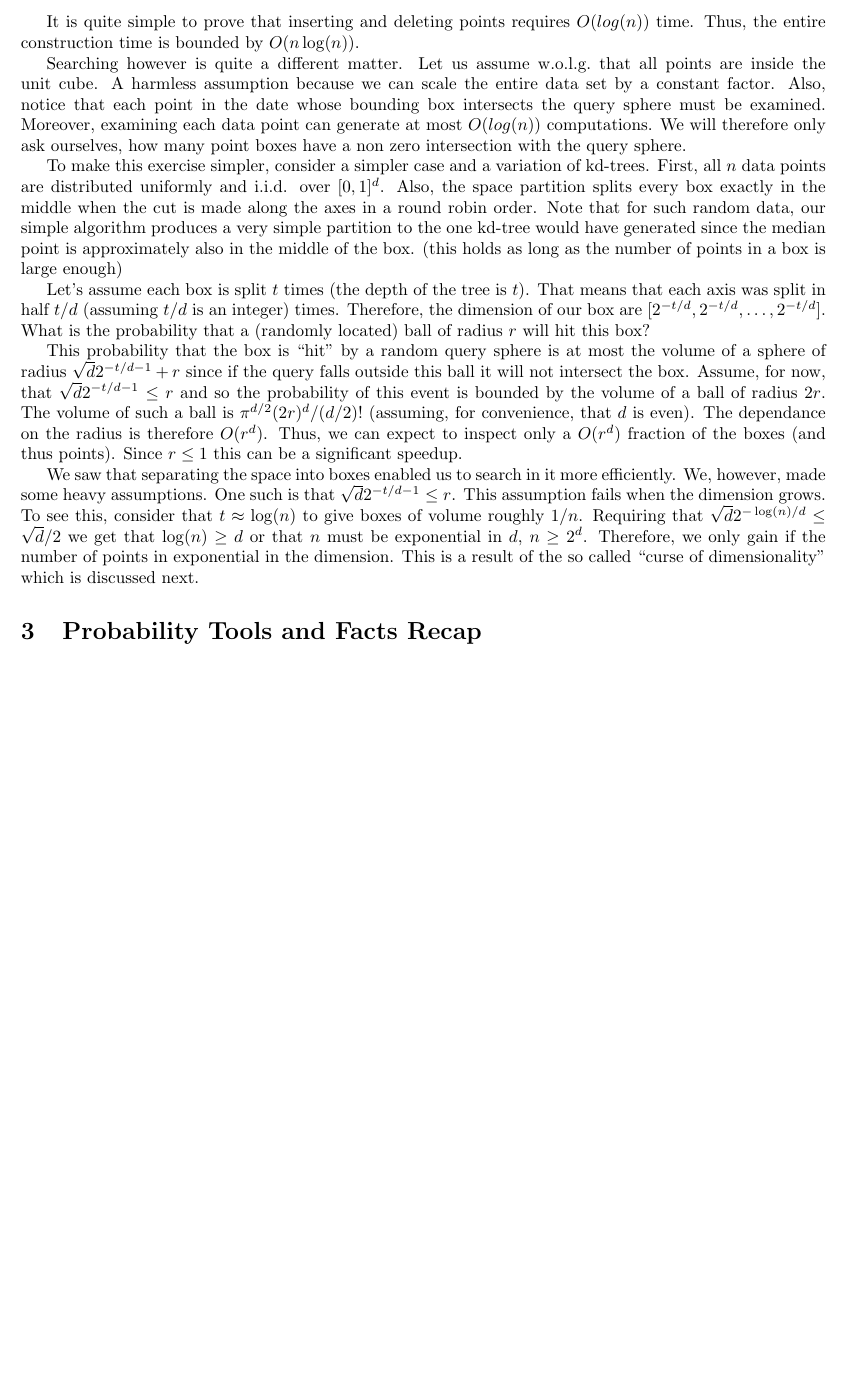
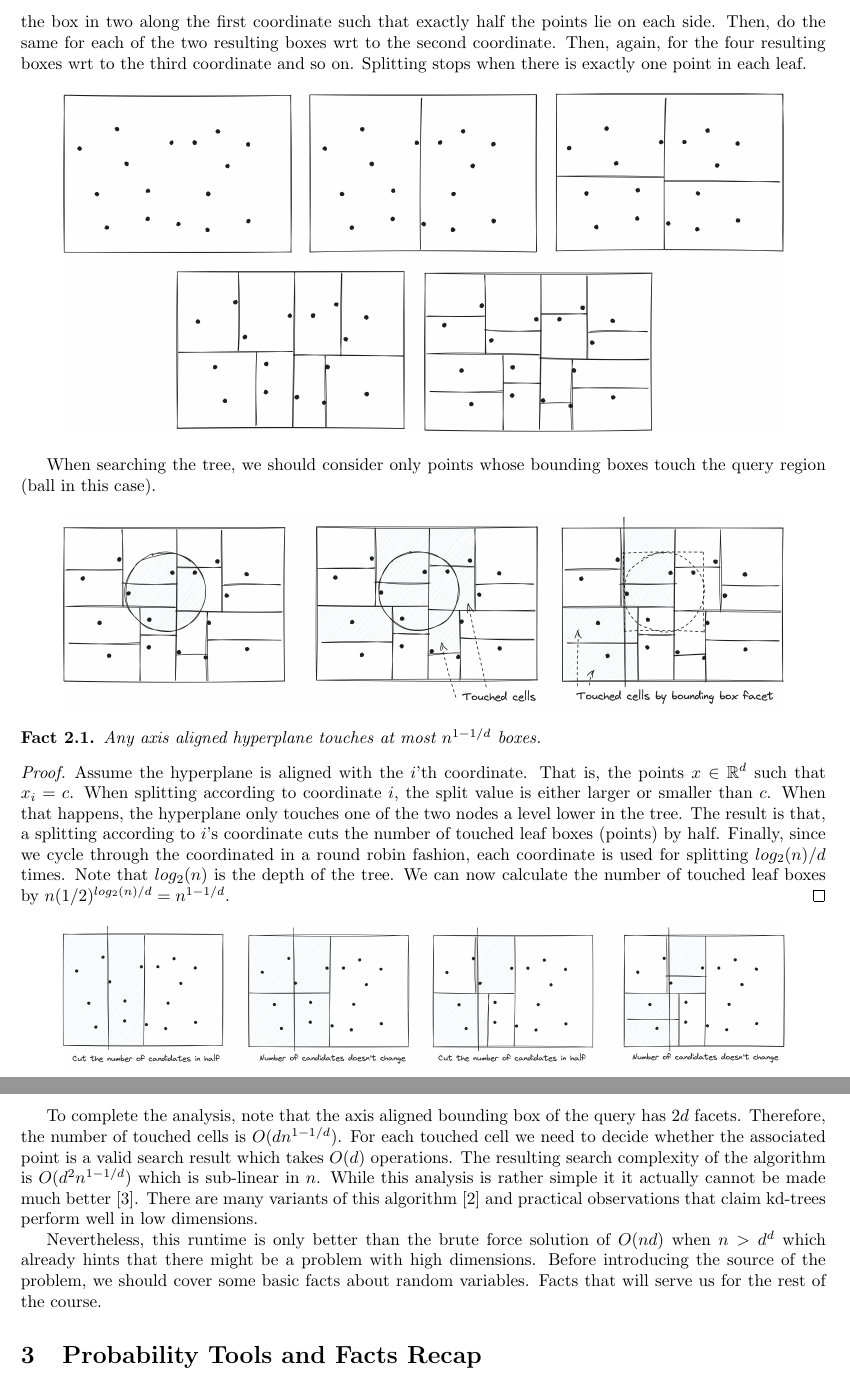
Before and after one commit to edoliberty/vector-search-class-notes, a LaTeX document (class_notes/Class_04_low_dimensional_vector_search.tex): part of page 2 of 5 before the commit and two parts of pages 2 and 3 of 6 after it, the two joined at a grey line, cut at the place of the change, the shorter picture padded with empty space. Compiled offline with pdfLaTeX.

Commit message:
kdtrees section redo

```diff
--- a/class_notes/Class_04_low_dimensional_vector_search.tex
+++ b/class_notes/Class_04_low_dimensional_vector_search.tex
@@ -30,44 +37,43 @@ Splitting stops when the number of points in the box is sufficiently small, say
+We split the box in two along the first coordinate such that exactly half the points lie on each side.
+Then, do the same for each of the two resulting boxes wrt to the second coordinate.
+Then, again, for the four resulting boxes wrt to the third coordinate and so on.
+Splitting stops when there is exactly one point in each leaf.
 
 
-It is quite simple to prove that inserting and deleting points requires $O(log(n))$ time.
-Thus, the entire construction time is bounded by $O(n\log(n))$.
-
-Searching however is quite a different matter.
-Let us assume w.o.l.g.\ that all points are inside the unit cube.
-A harmless assumption because we can scale the entire data set by a constant factor.
-Also, notice that each point in the date whose bounding box intersects the query sphere must be
-examined. Moreover, examining each data point can generate at most $O(log(n))$ computations.
-We will therefore only ask ourselves, how many point boxes have a non zero intersection with the query sphere.
-
-To make this exercise simpler, consider a simpler case and a variation of kd-trees.
-First, all $n$ data points are distributed uniformly and i.i.d. over $[0,1]^{d}$.
-Also, the space partition splits every box exactly in the middle when the cut is
-made along the axes in a round robin order.
-Note that for such random data, our simple algorithm produces a very simple partition to the
-one kd-tree would have generated since the median point is approximately also in the middle of the box.
-(this holds as long as the number of points in a box is large enough)
-
-Let's assume each box is split $t$ times (the depth of the tree is $t$).
-That means that each axis was split in half $t/d$ (assuming $t/d$ is an integer) times.
-Therefore, the dimension of our box are $[2^{-t/d},2^{-t/d},\ldots,2^{-t/d}]$.
-What is the probability that a (randomly located) ball of radius $r$ will hit this box?
-
-This probability that the box is ``hit" by a random query sphere
-is at most the volume of a sphere of radius $\sqrt{d}2^{-t/d-1} + r$ since
-if the query falls outside this ball it will not intersect the box. Assume, for now, that $\sqrt{d}2^{-t/d-1} \le r$ and
-so the probability of this event is bounded by the volume of a ball of radius $2r$.
-The volume of such a ball is $\pi^{d/2}(2r)^d/(d/2)!$ (assuming, for convenience, that $d$ is even).
-The dependance on the radius is therefore $O(r^d)$. Thus, we can expect to inspect only a $O(r^d)$ fraction of the
-boxes (and thus points). Since $r\le 1$ this can be a significant speedup.
-
-We saw that separating the space into boxes enabled us to search in it more efficiently.
-We, however, made some heavy assumptions. One such is that $\sqrt{d}2^{-t/d-1} \le r$.
-This assumption fails when the dimension grows. To see this, consider that $t \approx \log(n)$
-to give boxes of volume roughly $1/n$. Requiring that $\sqrt{d}2^{-\log(n)/d} \le \sqrt{d}/2$ we get that $\log(n) \ge d$ or that $n$ must be
-exponential in $d$, $n \ge 2^{d}$. Therefore, we only gain if the number of points in exponential in the dimension.
-This is a result of the so called ``curse of dimensionality'' which is discussed next.
+\begin{center}
+\includegraphics[width=0.9\textwidth]{images/kdtrees-construction.png}
+\end{center}
 
 
+When searching the tree, we should consider only points whose bounding boxes touch the query region (ball in this case).
+
+\begin{center}
+\includegraphics[width=0.9\textwidth]{images/kdtrees-search.png}
+\end{center}
+
+\begin{fact}
+Any axis aligned hyperplane touches at most $n^{1-1/d}$ boxes.
+\end{fact}
+\begin{proof}
+Assume the hyperplane is aligned with the $i$'th coordinate. That is, the points $x\in\R^d$ such that $x_i = c$.
+When splitting according to coordinate $i$, the split value is either larger or smaller than $c$.
+When that happens, the hyperplane only touches one of the two nodes a level lower in the tree.
+The result is that, a splitting according to $i$'s coordinate cuts the number of touched leaf boxes (points) by half.
+Finally, since we cycle through the coordinated in a round robin fashion, each coordinate is used for splitting $log_2(n)/d$ times.
+Note that $log_2(n)$ is the depth of the tree. We can now calculate the number of touched leaf boxes by $n (1/2)^{log_2(n)/d} = n^{1-1/d}$.
+\end{proof}
+
+\begin{center}
+\includegraphics[width=0.9\textwidth]{images/kdtrees-proof.png}
+\end{center}
+
+To complete the analysis, note that the axis aligned bounding box of the query has $2d$ facets. Therefore, the number of touched cells is $O(dn^{1-1/d})$.
+For each touched cell we need to decide whether the associated point is a valid search result which takes $O(d)$ operations.
+The resulting search complexity of the algorithm is $O(d^2n^{1-1/d})$ which is sub-linear in $n$.
+While this analysis is rather simple it it actually cannot be made much better  \cite{kdtree-worstcase}. There are many variants of this algorithm \cite{rptrees} and practical observations that claim kd-trees perform well in low dimensions.
+
+Nevertheless, this runtime is only better than the brute force solution of $O(nd)$ when $n > d^d$ which already hints that there might be a problem with high dimensions.
+Before introducing the source of the problem, we should cover some basic facts about random variables. Facts that will serve us for the rest of the course.
 
 
 \section{Probability Tools and Facts Recap}
```
Also changed, not shown: class_notes/vs.bib (+53 -12 lines), class_notes/Class_04_low_dimensional_vector_search.pdf, class_notes/images/kdtrees-construction.png (added), class_notes/images/kdtrees-proof.png (added), class_notes/images/kdtrees-search.png (added), class_notes/images/vectorsearch.png (added), class_notes/Class_04_low_dimensional_vector_search.tex (25 more changed lines), 4 other files.
